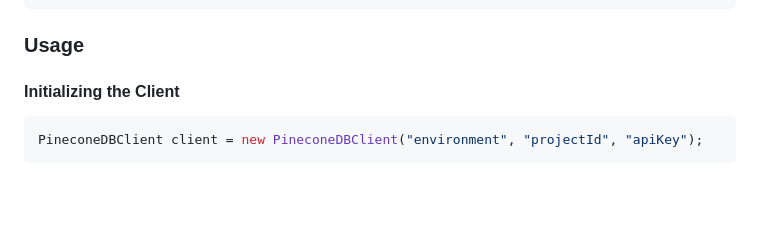
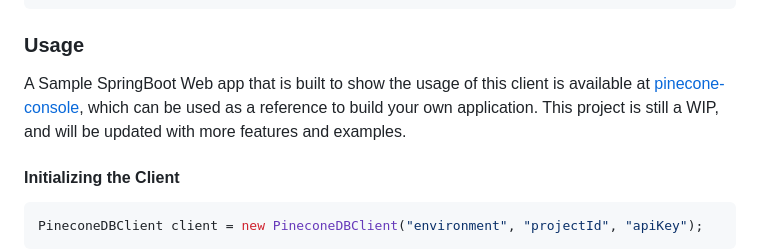
Before and after one commit to clue2solve/pinecone-java-client, a Markdown page: Readme.md, the part around the change. Rendered like a GitHub page; blank space fills up the shorter version.

Commit message:
Usage App link

````diff
--- a/Readme.md
+++ b/Readme.md
@@ -24,6 +24,7 @@ Include the following dependency in your project's build file:
 ```
 
 ### Usage
+A Sample SpringBoot Web app that is built to show the usage of this client is available at [pinecone-console](https://github.com/clue2solve/pinecone-console), which can be used as a reference to build your own application. This project is still a WIP, and will be updated with more features and examples.
 
 #### Initializing the Client
 ```java
````
